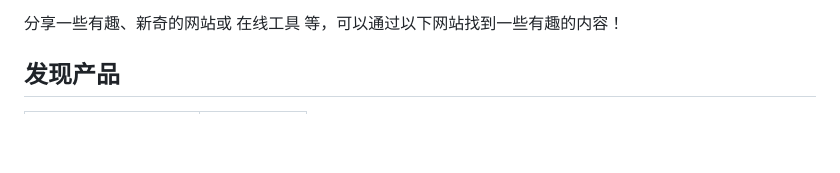
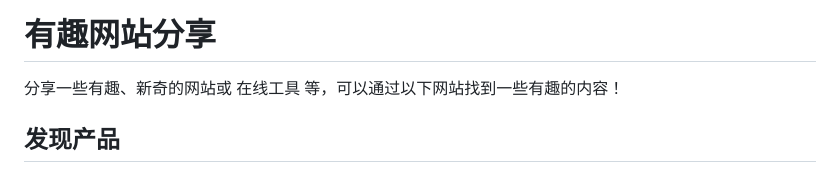
Before and after one commit to yimingriyue/docs, a Markdown page: qingyun/有趣网站分享.md, the part around the change. GitHub-like rendering; blank space fills up the shorter version.

```diff
--- a/qingyun/有趣网站分享.md
+++ b/qingyun/有趣网站分享.md
@@ -1,4 +1,5 @@
 
+# 有趣网站分享
 分享一些有趣、新奇的网站或 在线工具 等，可以通过以下网站找到一些有趣的内容！
 
 
```
